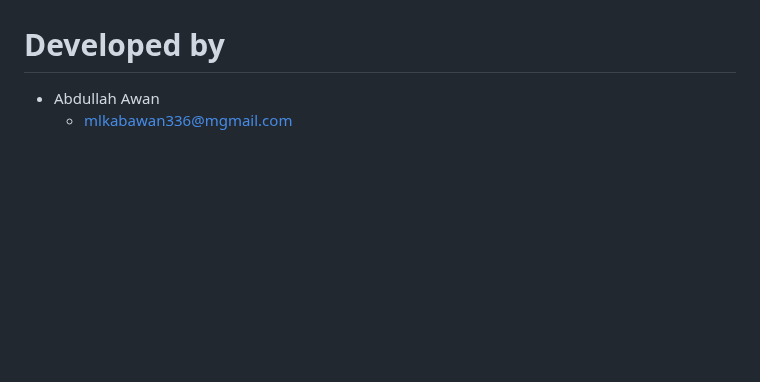
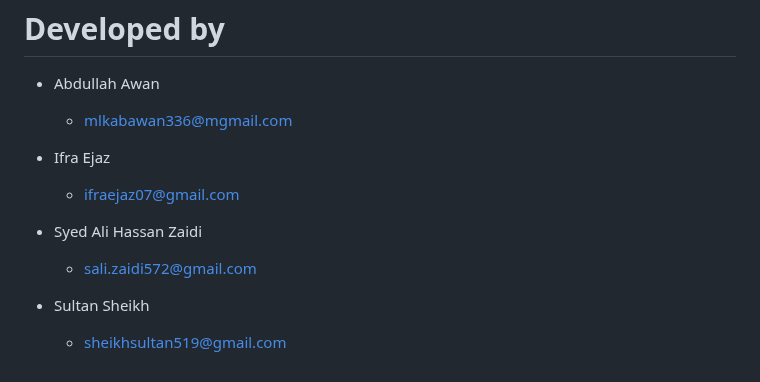
Before and after one commit to abawan7/banking-web-app, a Markdown page: README.md, the part around the change. GitHub-like rendering; blank space fills up the shorter version.

```diff
--- a/README.md
+++ b/README.md
@@ -108,3 +108,12 @@ Contributions are what make the open source community such an amazing place to b
 
 * Abdullah Awan
   - <mlkabawan336@mgmail.com>
+
+* Ifra Ejaz
+  - <ifraejaz07@gmail.com>
+
+* Syed Ali Hassan Zaidi
+  - <sali.zaidi572@gmail.com>
+
+* Sultan Sheikh
+  - <sheikhsultan519@gmail.com>
```
